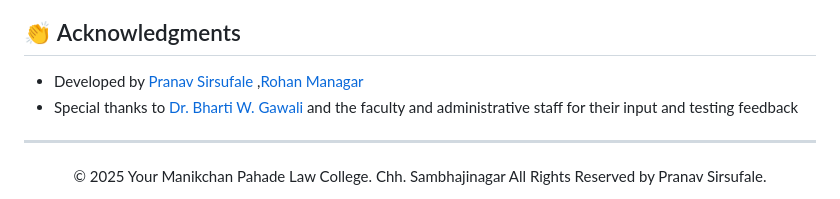
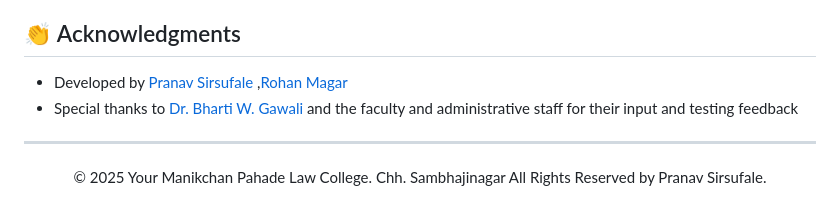
Before and after one commit to pranavsirsufale/attendance_system, a Markdown page: README.md, the part around the change. Rendered like a GitHub page.

Commit message:
new update in file

```diff
--- a/README.md
+++ b/README.md
@@ -312,7 +312,7 @@ This software is proprietary and licensed exclusively to Manikchand Pahade law c
 
 ## 👏 Acknowledgments
 
-- Developed by [Pranav Sirsufale](https://www.linkedin.com/in/pranav-sirsufale-488ba4269/) ,[Rohan Managar](https://github.com/RohanMagar7)
+- Developed by [Pranav Sirsufale](https://www.linkedin.com/in/pranav-sirsufale-488ba4269/) ,[Rohan Magar](https://github.com/RohanMagar7)
 - Special thanks to [Dr. Bharti W. Gawali](https://bamu.irins.org/profile/57209) and the faculty and administrative staff for their input and testing feedback
 
 ---
```
